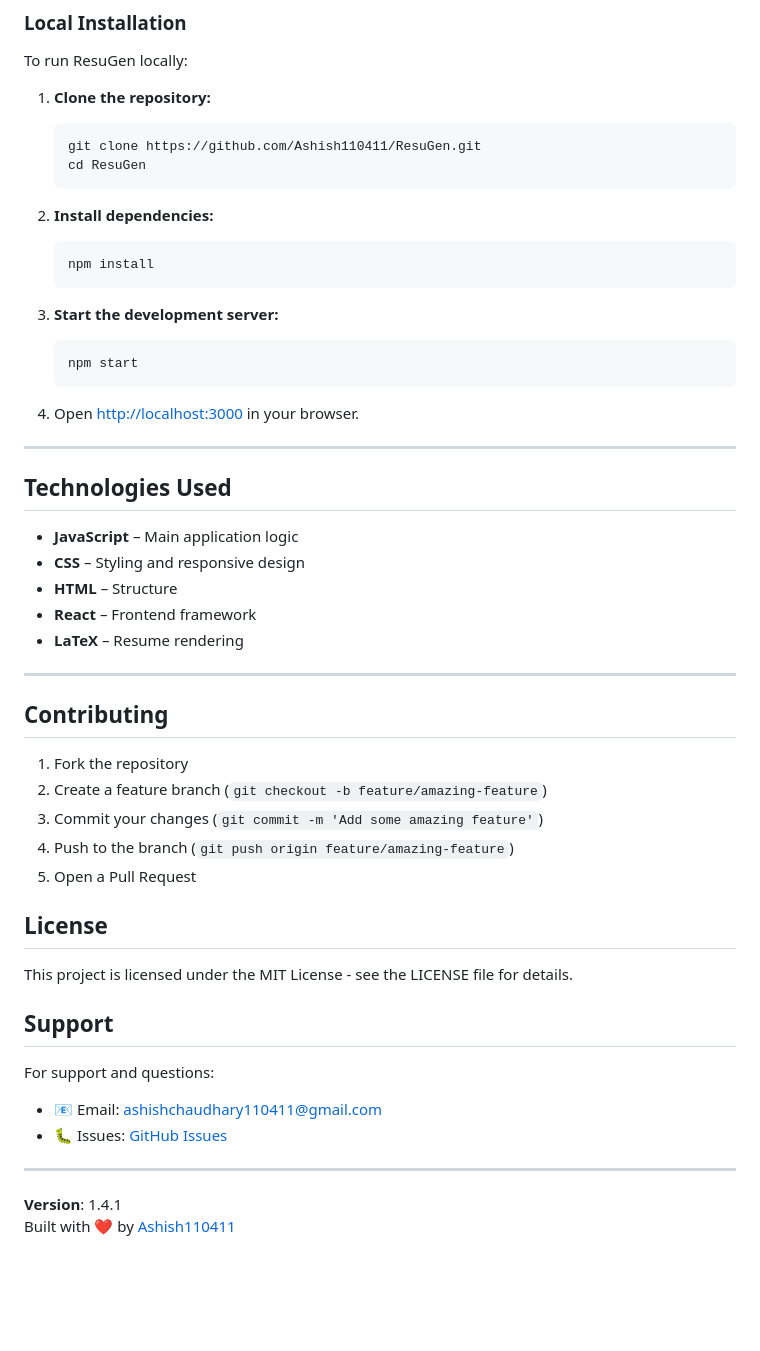
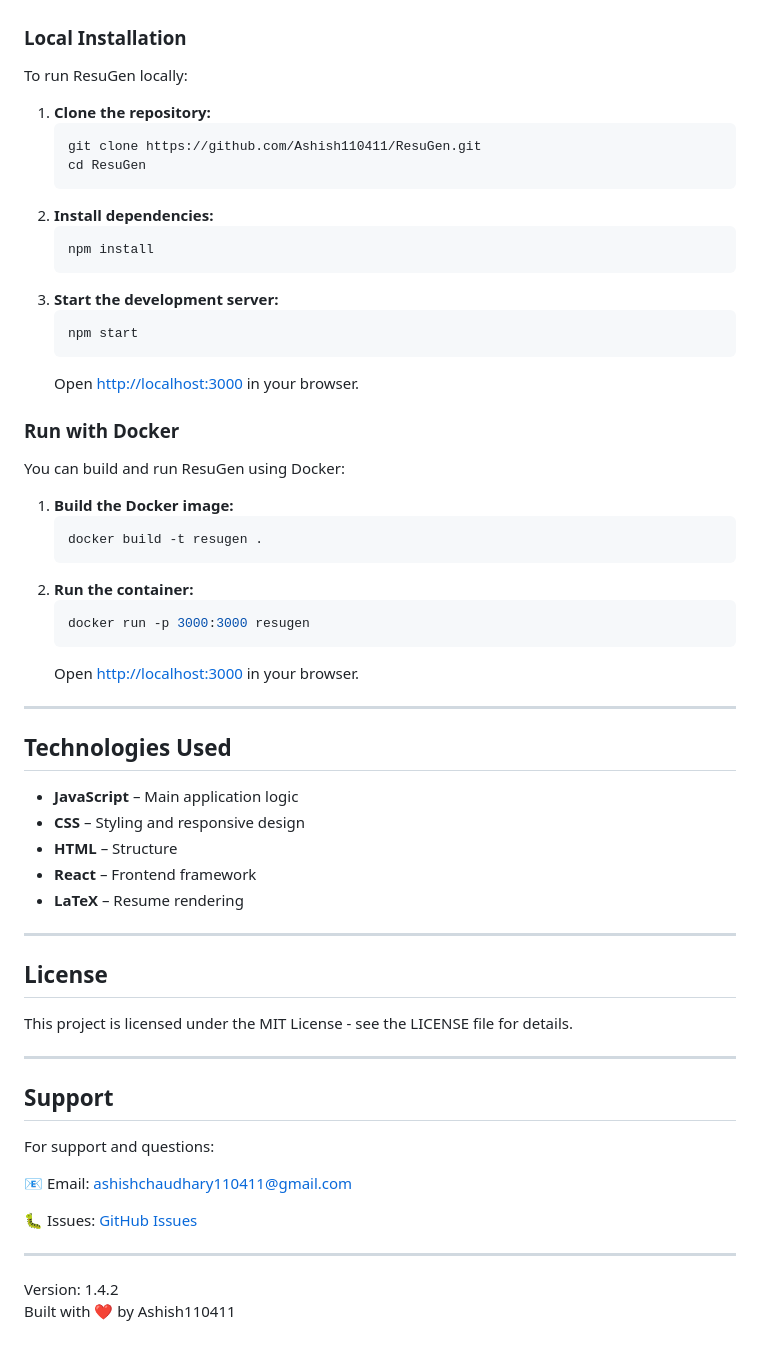
Before and after one commit to Ashish110411/ResuGen, a Markdown page: README.md, the part around the change printed below. Drawn GitHub-style; blank space fills up the shorter version.

Commit message:
added dockerrun feature

````diff
--- a/README.md
+++ b/README.md
@@ -95,18 +92,29 @@ To run ResuGen locally:
    git clone https://github.com/Ashish110411/ResuGen.git
    cd ResuGen
    ```
-
 2. **Install dependencies:**
    ```bash
    npm install
    ```
-
 3. **Start the development server:**
    ```bash
    npm start
    ```
+   Open [http://localhost:3000](http://localhost:3000) in your browser.
 
-4. Open [http://localhost:3000](http://localhost:3000) in your browser.
+### Run with Docker
+
+You can build and run ResuGen using Docker:
+
+1. **Build the Docker image:**
+   ```bash
+   docker build -t resugen .
+   ```
+2. **Run the container:**
+   ```bash
+   docker run -p 3000:3000 resugen
+   ```
+   Open [http://localhost:3000](http://localhost:3000) in your browser.
 
 ---
 
@@ -120,25 +128,21 @@ To run ResuGen locally:
 
 ---
 
-## Contributing
-
-1. Fork the repository
-2. Create a feature branch (`git checkout -b feature/amazing-feature`)
-3. Commit your changes (`git commit -m 'Add some amazing feature'`)
-4. Push to the branch (`git push origin feature/amazing-feature`)
-5. Open a Pull Request
-
 ## License
 
 This project is licensed under the MIT License - see the LICENSE file for details.
 
+---
+
 ## Support
 
 For support and questions:
-- 📧 Email: ashishchaudhary110411@gmail.com
-- 🐛 Issues: [GitHub Issues](https://github.com/Ashish110411/ResuGen/issues)
+
+📧 Email: ashishchaudhary110411@gmail.com
+
+🐛 Issues: [GitHub Issues](https://github.com/Ashish110411/ResuGen/issues)
 
 ---
 
-**Version**: 1.4.1
-Built with ❤️ by [Ashish110411](https://github.com/Ashish110411)
+Version: 1.4.2
+Built with ❤️ by Ashish110411
````
Also changed, not shown: other parts of README.md (+0 -3 lines), assets/sample2.png, assets/sample6.png, 4 other files.
